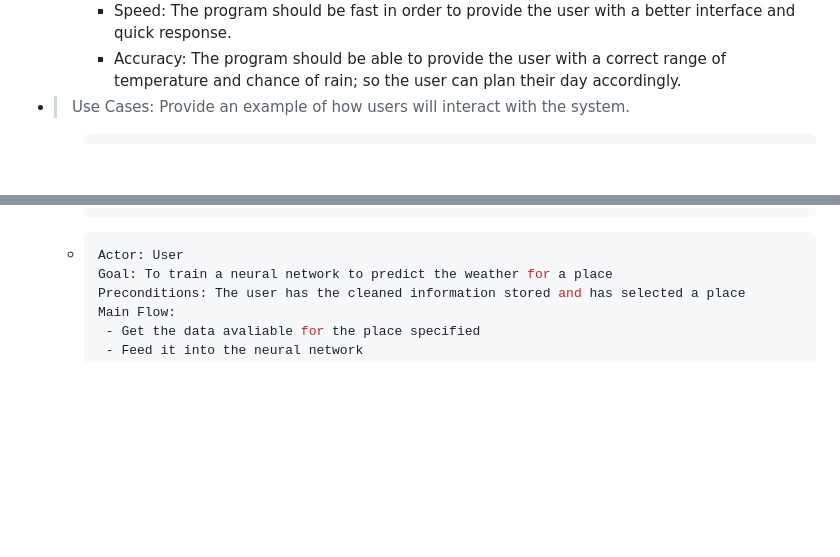
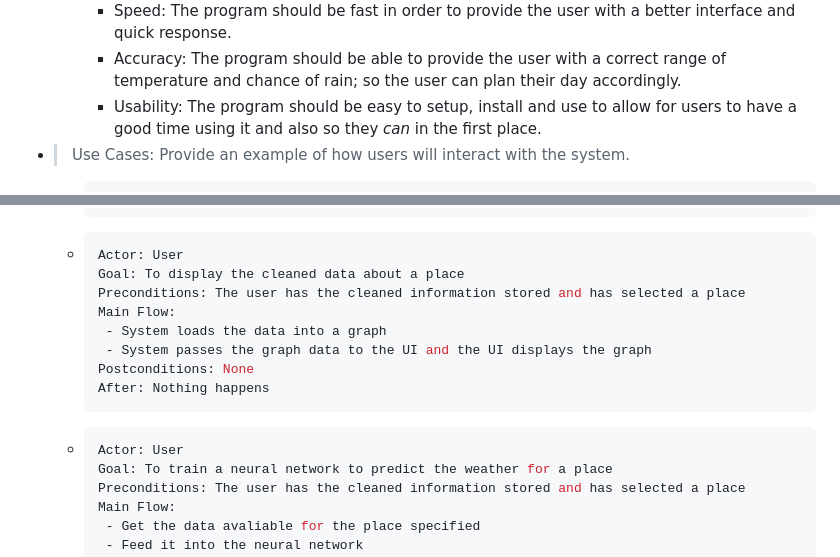
Before and after one commit to Tsunami014/DataAnalysis, a Markdown page: theory/phase 1.md, 2 parts joined by grey strips. GitHub-like rendering; blank space fills up the shorter version.

Commit message:
(Hopefully) finished the phase 1 theory, but may have to update it later

````diff
--- a/theory/phase 1.md
+++ b/theory/phase 1.md
@@ -17,6 +17,7 @@ data, or solar power data. Pick one that interests you the most.
         - Asthetics: The program needs to look good so people can have a nice time using the product
         - Speed: The program should be fast in order to provide the user with a better interface and quick response.
         - Accuracy: The program should be able to provide the user with a correct range of temperature and chance of rain; so the user can plan their day accordingly.
+        - Usability: The program should be easy to setup, install and use to allow for users to have a good time using it and also so they *can* in the first place.
 - > Use Cases: Provide an example of how users will interact with the system.
 
     - ```yaml
@@ -51,6 +52,16 @@ data, or solar power data. Pick one that interests you the most.
       ```
     - ```yaml
       Actor: User
+      Goal: To display the cleaned data about a place
+      Preconditions: The user has the cleaned information stored and has selected a place
+      Main Flow:
+       - System loads the data into a graph
+       - System passes the graph data to the UI and the UI displays the graph
+      Postconditions: None
+      After: Nothing happens
+      ```
+    - ```yaml
+      Actor: User
       Goal: To train a neural network to predict the weather for a place
       Preconditions: The user has the cleaned information stored and has selected a place
       Main Flow:
````
